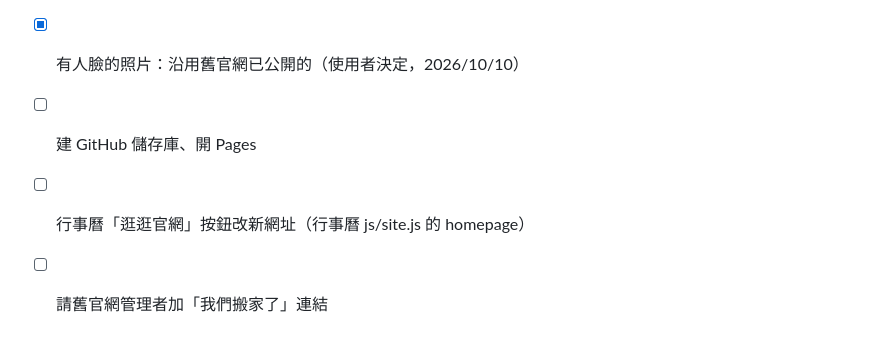
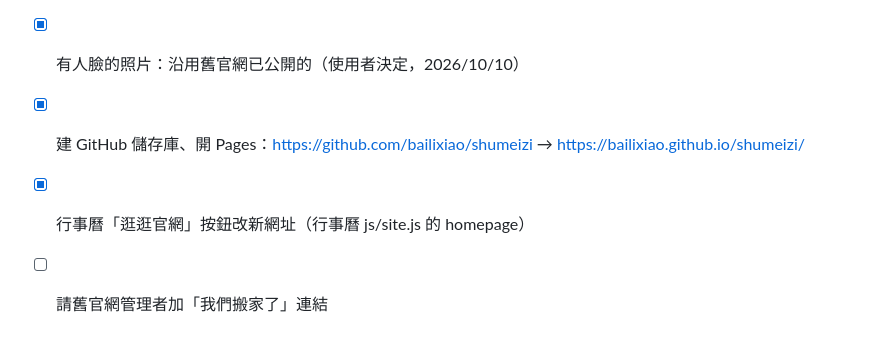
Before and after one commit to bailixiao/shumeizi, a Markdown page: docs/spec.md, the part around the change. Drawn GitHub-style.

Commit message:
規格書：已上線
Co-Authored-By: Claude Opus 5.5 <noreply@anthropic.com>

```diff
--- a/docs/spec.md
+++ b/docs/spec.md
@@ -52,6 +52,6 @@
 - [x] 上線（使用者決定，2026/10/10）
 - [ ] 原始照片、標誌原檔
 - [x] 有人臉的照片：沿用舊官網已公開的（使用者決定，2026/10/10）
-- [ ] 建 GitHub 儲存庫、開 Pages
-- [ ] 行事曆「逛逛官網」按鈕改新網址（行事曆 js/site.js 的 homepage）
+- [x] 建 GitHub 儲存庫、開 Pages：https://github.com/bailixiao/shumeizi → https://bailixiao.github.io/shumeizi/
+- [x] 行事曆「逛逛官網」按鈕改新網址（行事曆 js/site.js 的 homepage）
 - [ ] 請舊官網管理者加「我們搬家了」連結
```
